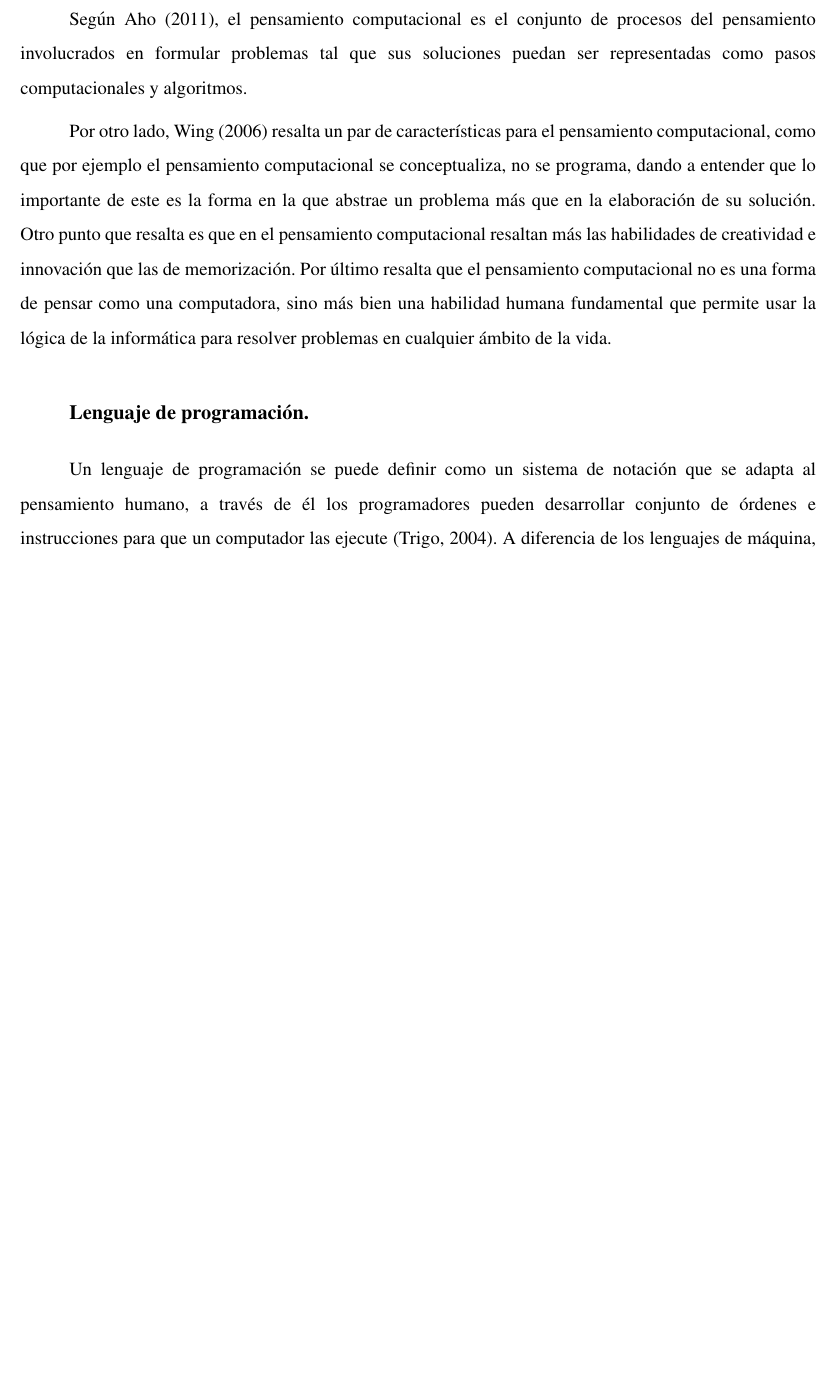
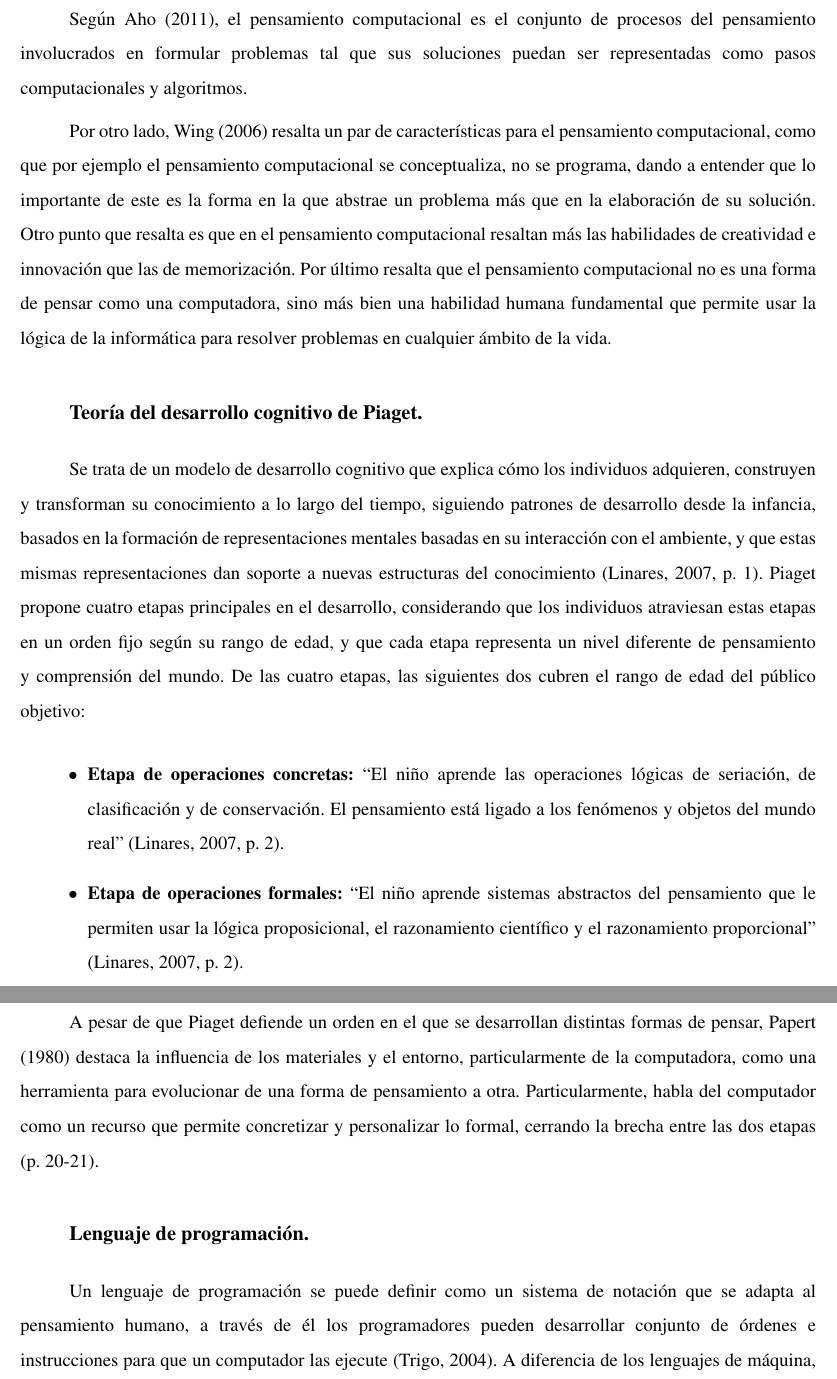
Before and after one commit to gabrielmj23/informe-trabajo-de-grado, a LaTeX document (main/GraffeRoberth MendezGabriel TG.tex, which reads main/content/chapter.2/2.theoretical-basis.tex): part of page 18 of 31 before the commit and two parts of pages 18 and 19 of 32 after it, the two joined at a grey line, cut so that both start at the same text, the shorter picture padded with empty space. Compiled offline with pdfLaTeX.

Commit message:
piaget y dataflow

```diff
--- a/main/content/chapter.2/2.theoretical-basis.tex
+++ b/main/content/chapter.2/2.theoretical-basis.tex
@@ -5,6 +5,17 @@
 Según \citeA{aho2011}, el pensamiento computacional es el conjunto de procesos del pensamiento involucrados en formular problemas tal que sus soluciones puedan ser representadas como pasos computacionales y algoritmos.
 
 Por otro lado, \citeA{wing2006} resalta un par de características para el pensamiento computacional, como que por ejemplo el pensamiento computacional se conceptualiza, no se programa, dando a entender que lo importante de este es la forma en la que abstrae un problema más que en la elaboración de su solución. Otro punto que resalta es que en el pensamiento computacional resaltan más las habilidades de creatividad e innovación que las de memorización. Por último resalta que el pensamiento computacional no es una forma de pensar como una computadora, sino más bien una habilidad humana fundamental que permite usar la lógica de la informática para resolver problemas en cualquier ámbito de la vida.
+
+\usubsection{Teoría del desarrollo cognitivo de Piaget}
+
+Se trata de un modelo de desarrollo cognitivo que explica cómo los individuos adquieren, construyen y transforman su conocimiento a lo largo del tiempo, siguiendo patrones de desarrollo desde la infancia, basados en la formación de representaciones mentales basadas en su interacción con el ambiente, y que estas mismas representaciones dan soporte a nuevas estructuras del conocimiento \cite[p.~1]{linares2007}. Piaget propone cuatro etapas principales en el desarrollo, considerando que los individuos atraviesan estas etapas en un orden fijo según su rango de edad, y que cada etapa representa un nivel diferente de pensamiento y comprensión del mundo. De las cuatro etapas, las siguientes dos cubren el rango de edad del público objetivo:
+
+\begin{itemize}
+    \item \textbf{Etapa de operaciones concretas:} “El niño aprende las operaciones lógicas de seriación, de clasificación y de conservación. El pensamiento está ligado a los fenómenos y objetos del mundo real” \cite[p.~2]{linares2007}.
+    \item \textbf{Etapa de operaciones formales:} “El niño aprende sistemas abstractos del pensamiento que le permiten usar la lógica proposicional, el razonamiento científico y el razonamiento proporcional” \cite[p.~2]{linares2007}.
+\end{itemize}
+
+A pesar de que Piaget defiende un orden en el que se desarrollan distintas formas de pensar, \citeA{mindstorms1980} destaca la influencia de los materiales y el entorno, particularmente de la computadora, como una herramienta para evolucionar de una forma de pensamiento a otra. Particularmente, habla del computador como un recurso que permite concretizar y personalizar lo formal, cerrando la brecha entre las dos etapas (p. 20-21).
 
 \usubsection{Lenguaje de programación}
 
```
Also changed, not shown: main/references.bib (+8 -0 lines), main/GraffeRoberth MendezGabriel TG.bbl, main/GraffeRoberth MendezGabriel TG.pdf, main/content/chapter.2/2.theoretical-basis.tex (2 more changed lines).
